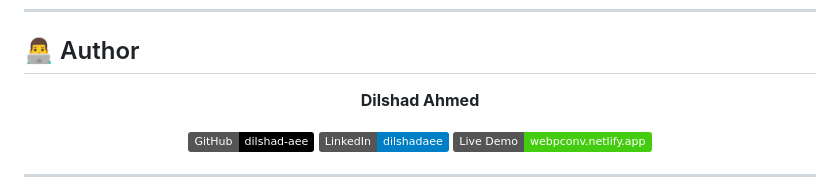
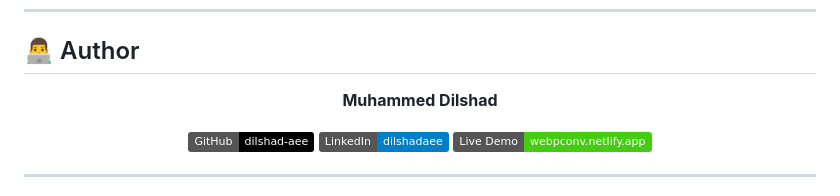
Before and after one commit to dilshad-aee/webp-converter, a Markdown page: README.md, the part around the change. GitHub-like rendering; badges without logos.

```diff
--- a/README.md
+++ b/README.md
@@ -138,7 +138,7 @@ This project is licensed under the MIT License - see the [LICENSE](LICENSE) file
 
 <div align="center">
 
-**Dilshad Ahmed**
+**Muhammed Dilshad**
 
 [![GitHub](https://img.shields.io/badge/GitHub-dilshad--aee-black?style=flat&logo=github)](https://github.com/dilshad-aee)
 [![LinkedIn](https://img.shields.io/badge/LinkedIn-dilshadaee-blue?style=flat&logo=linkedin)](https://linkedin.com/in/dilshadaee)
```
